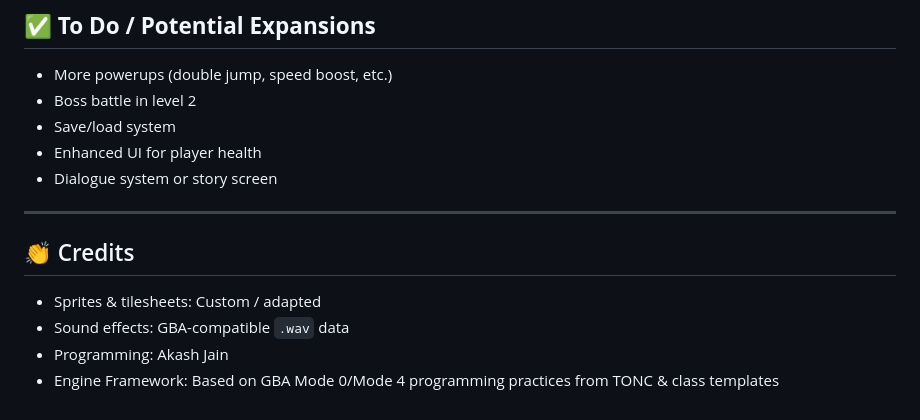
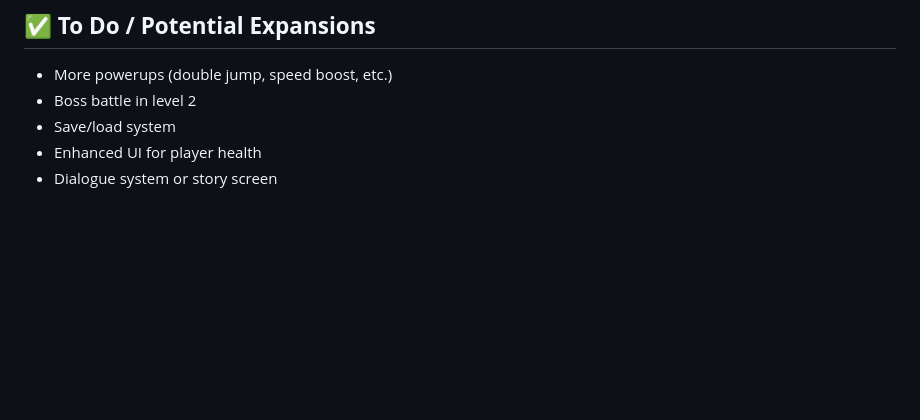
Before and after one commit to akashjainn/adventureTimeGame, a Markdown page: README.md, the part around the change. Rendered like a GitHub page; blank space fills up the shorter version.

```diff
--- a/README.md
+++ b/README.md
@@ -91,12 +91,3 @@ Welcome to **Finn’s Quest**, a side-scrolling action-platformer for the Game B
 - Save/load system
 - Enhanced UI for player health
 - Dialogue system or story screen
-
----
-
-## 👏 Credits
-
-- Sprites & tilesheets: Custom / adapted
-- Sound effects: GBA-compatible `.wav` data
-- Programming: Akash Jain
-- Engine Framework: Based on GBA Mode 0/Mode 4 programming practices from TONC & class templates
```
